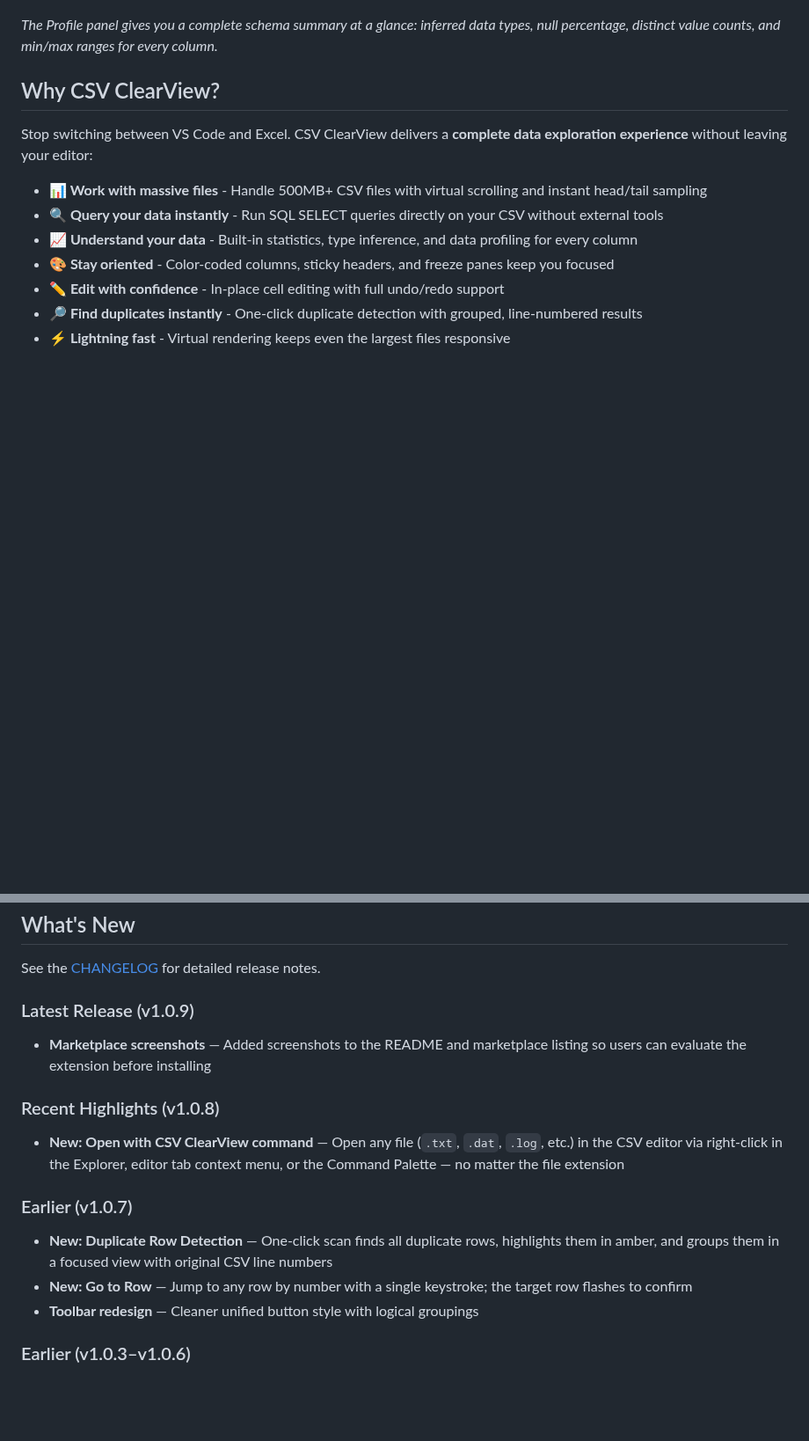
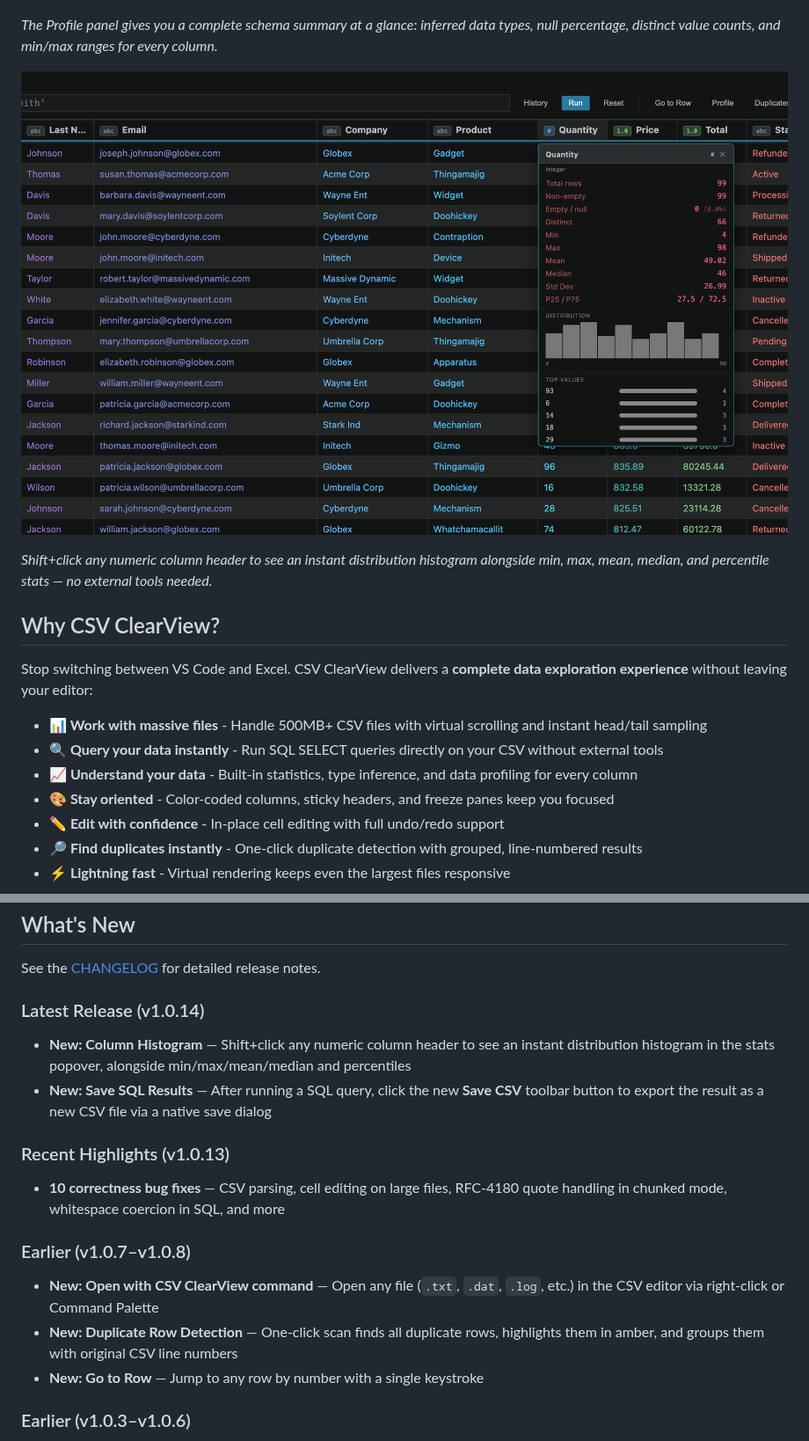
Before and after one commit to vinuthomas/CSV-Clear-View-for-VSCode, a Markdown page: README.md, 2 parts joined by grey strips. Shown at 88% size. Drawn GitHub-style; pictures changed too: screenshots/Histogram Stats PopOver.png (added); blank space fills up the shorter version.

```diff
--- a/README.md
+++ b/README.md
@@ -36,6 +36,10 @@ You can also install the extension manually by downloading the compiled `.vsix`
 
 *The Profile panel gives you a complete schema summary at a glance: inferred data types, null percentage, distinct value counts, and min/max ranges for every column.*
 
+![Histogram distribution chart in the column stats popover](screenshots/Histogram%20Stats%20PopOver.png)
+
+*Shift+click any numeric column header to see an instant distribution histogram alongside min, max, mean, median, and percentile stats — no external tools needed.*
+
 ## Why CSV ClearView?
 
 Stop switching between VS Code and Excel. CSV ClearView delivers a **complete data exploration experience** without leaving your editor:
@@ -169,16 +174,17 @@ CSV ClearView automatically detects the delimiter but you can override it using
 
 See the [CHANGELOG](changelog.md) for detailed release notes.
 
-### Latest Release (v1.0.9)
-- **Marketplace screenshots** — Added screenshots to the README and marketplace listing so users can evaluate the extension before installing
+### Latest Release (v1.0.14)
+- **New: Column Histogram** — Shift+click any numeric column header to see an instant distribution histogram in the stats popover, alongside min/max/mean/median and percentiles
+- **New: Save SQL Results** — After running a SQL query, click the new **Save CSV** toolbar button to export the result as a new CSV file via a native save dialog
 
-### Recent Highlights (v1.0.8)
-- **New: Open with CSV ClearView command** — Open any file (`.txt`, `.dat`, `.log`, etc.) in the CSV editor via right-click in the Explorer, editor tab context menu, or the Command Palette — no matter the file extension
+### Recent Highlights (v1.0.13)
+- **10 correctness bug fixes** — CSV parsing, cell editing on large files, RFC-4180 quote handling in chunked mode, whitespace coercion in SQL, and more
 
-### Earlier (v1.0.7)
-- **New: Duplicate Row Detection** — One-click scan finds all duplicate rows, highlights them in amber, and groups them in a focused view with original CSV line numbers
-- **New: Go to Row** — Jump to any row by number with a single keystroke; the target row flashes to confirm
-- **Toolbar redesign** — Cleaner unified button style with logical groupings
+### Earlier (v1.0.7–v1.0.8)
+- **New: Open with CSV ClearView command** — Open any file (`.txt`, `.dat`, `.log`, etc.) in the CSV editor via right-click or Command Palette
+- **New: Duplicate Row Detection** — One-click scan finds all duplicate rows, highlights them in amber, and groups them with original CSV line numbers
+- **New: Go to Row** — Jump to any row by number with a single keystroke
 
 ### Earlier (v1.0.3–v1.0.6)
 - Moved SQL execution to the extension host — removed `unsafe-eval` from Content Security Policy
```
Also changed, not shown: other parts of README.md (+2 -1 lines), CHANGELOG.md (+7 -0 lines), 4 other files.
